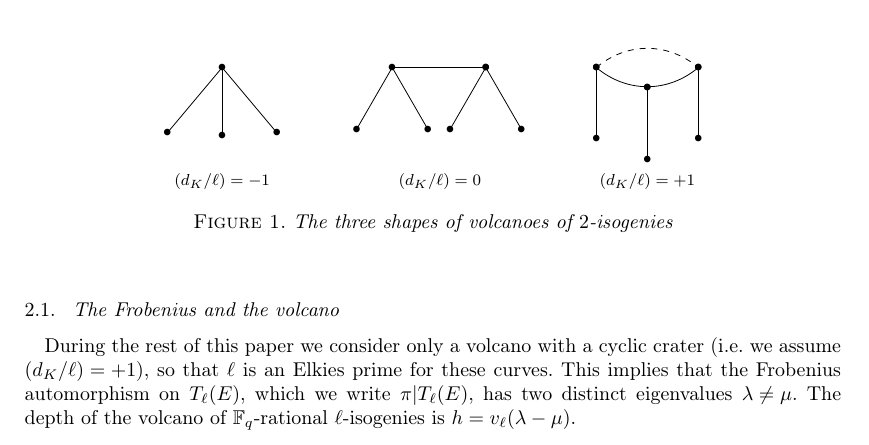
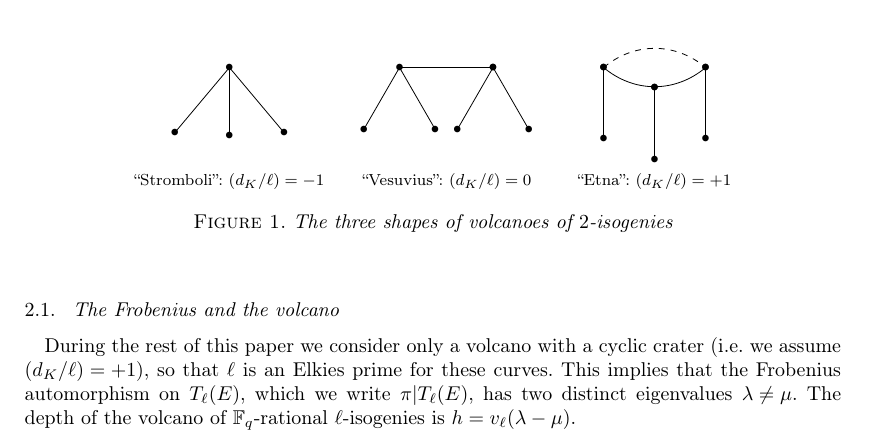
Before and after one commit to Hugounenq-Cyril/Two_curves_on_a_volcano, a LaTeX document (explicit-isogenies.tex): part of page 4 of 14, cut so that both start at the same text. Compiled offline with pdfLaTeX; a LaTeX package or settings file that is missing is left out.

Commit message:
Noms des volcans!

```diff
--- a/explicit-isogenies.tex
+++ b/explicit-isogenies.tex
@@ -401,7 +401,7 @@ of~$\mathcal O = \mathrm{End}(E)$.
 		\draw (B) node{$\bullet$};
 		\draw (C) node{$\bullet$};
 		\draw (D) node{$\bullet$};
-		\node at (0,-6.7) {$(d_K/ℓ) = -1$};
+		\node at (0,-6.7) {``Stromboli'': $(d_K/ℓ) = -1$};
 		\draw (A)--(B);
 		\draw (A)--(C);
 		\draw (A)--(D);
@@ -415,7 +415,7 @@ of~$\mathcal O = \mathrm{End}(E)$.
 		\draw (B) node{$\bullet$};
 		\draw (C) node{$\bullet$};
 		\draw (D) node{$\bullet$};
-		\node at (2.8,-6.7) {$(d_K/ℓ) = 0$};
+		\node at (2.8,-6.7) {``Vesuvius'': $(d_K/ℓ) = 0$};
 		\draw (A)--(B);
 		\draw (A)--(C);
 		\draw (A)--(D);
@@ -437,7 +437,7 @@ of~$\mathcal O = \mathrm{End}(E)$.
 		\node (B) at (3,0) {$\bullet$};
 		\node (C) at (270:1.2) {$\bullet$};
 		\node (D) at (90:1.5) {};
-		\node at (0,-6.7) {$(d_K/ℓ) = +1$};
+		\node at (0,-6.7) {``Etna'': $(d_K/ℓ) = +1$};
 		%\draw[-] (A.center) to[bend right=25] (C.center);
 		\draw[-,dashed] (A.center) to[bend left=40] (B.center);
 		%\draw[-] (B.center) to[bend left=25] (C.center);
```
